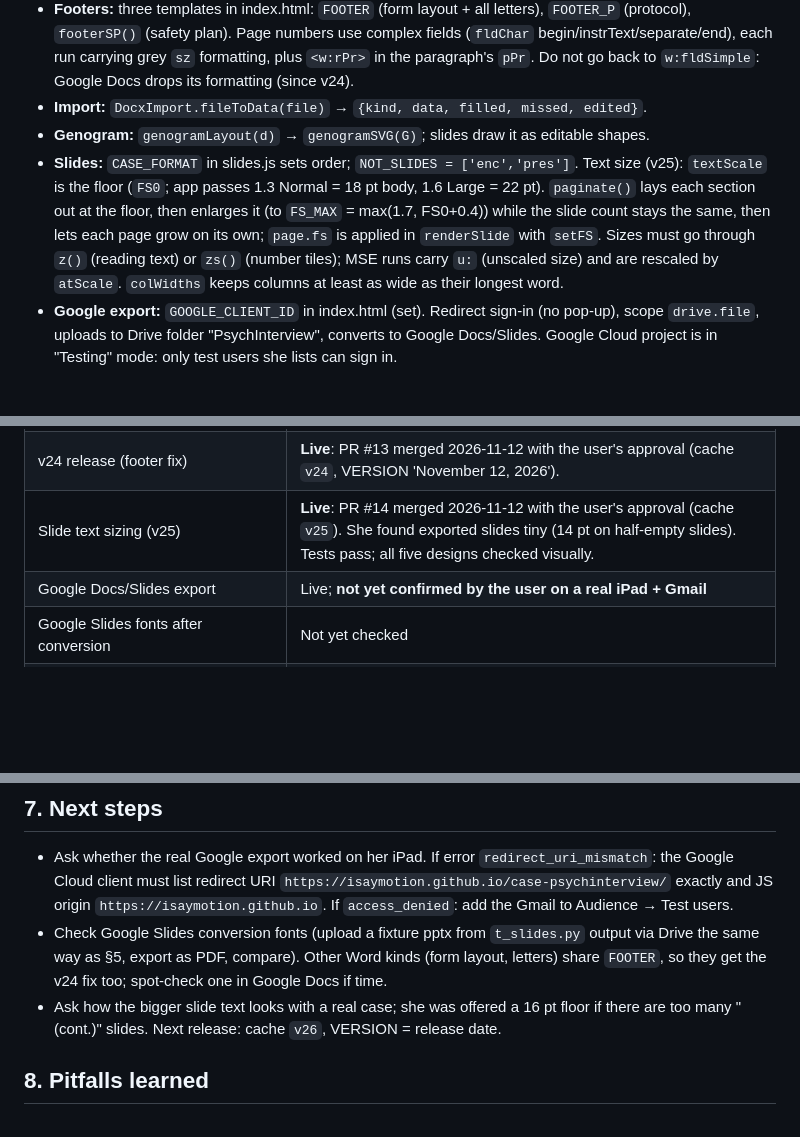
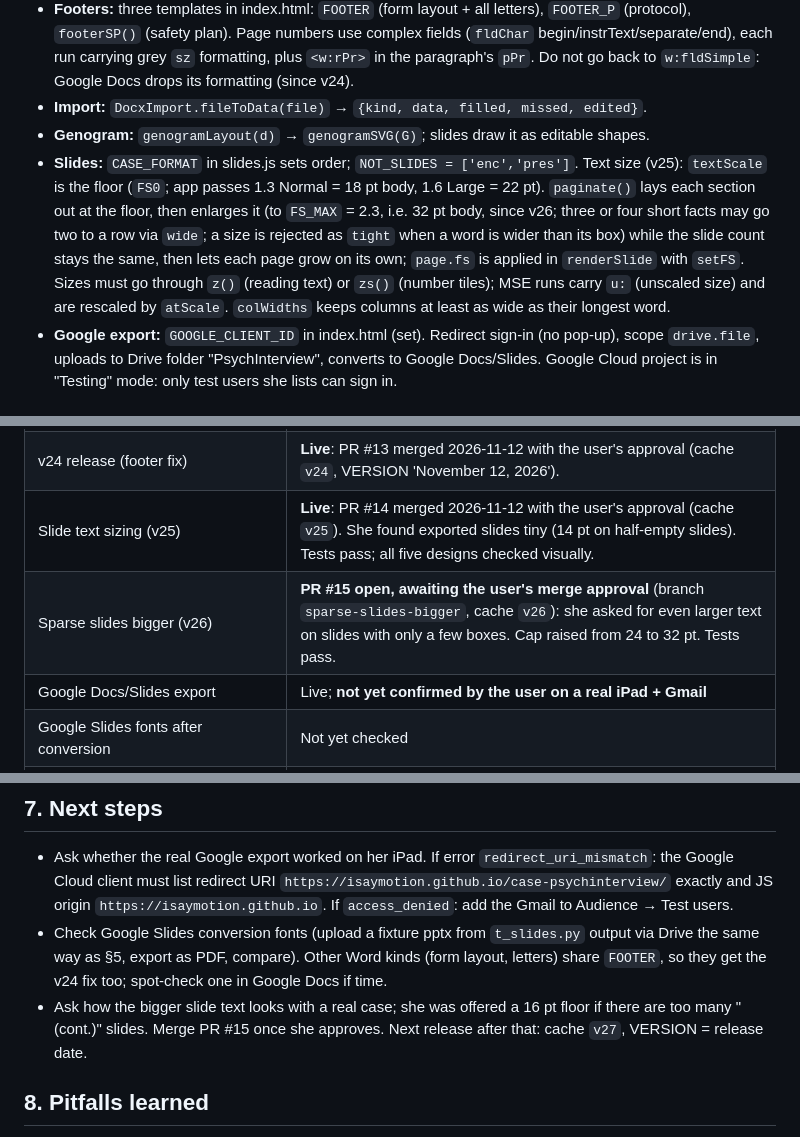
Before and after one commit to isaymotion/case-psychinterview, a Markdown page: HANDOFF.md, 3 parts joined by grey strips. GitHub-like rendering; blank space fills up the shorter version.

Commit message:
Handoff: v26 in PR #15
Co-Authored-By: Claude Fable 5.2 <noreply@anthropic.com>
Claude-Session: https://claude.ai/code/session_01CQ3EHYJ4AEKpiSVTVuKyfi

```diff
--- a/HANDOFF.md
+++ b/HANDOFF.md
@@ -25,7 +25,7 @@
 - **Footers:** three templates in index.html: `FOOTER` (form layout + all letters), `FOOTER_P` (protocol), `footerSP()` (safety plan). Page numbers use complex fields (`fldChar` begin/instrText/separate/end), each run carrying grey `sz` formatting, plus `<w:rPr>` in the paragraph's `pPr`. Do not go back to `w:fldSimple`: Google Docs drops its formatting (since v24).
 - **Import:** `DocxImport.fileToData(file)` → `{kind, data, filled, missed, edited}`.
 - **Genogram:** `genogramLayout(d)` → `genogramSVG(G)`; slides draw it as editable shapes.
-- **Slides:** `CASE_FORMAT` in slides.js sets order; `NOT_SLIDES = ['enc','pres']`. Text size (v25): `textScale` is the floor (`FS0`; app passes 1.3 Normal = 18 pt body, 1.6 Large = 22 pt). `paginate()` lays each section out at the floor, then enlarges it (to `FS_MAX` = max(1.7, FS0+0.4)) while the slide count stays the same, then lets each page grow on its own; `page.fs` is applied in `renderSlide` with `setFS`. Sizes must go through `z()` (reading text) or `zs()` (number tiles); MSE runs carry `u:` (unscaled size) and are rescaled by `atScale`. `colWidths` keeps columns at least as wide as their longest word.
+- **Slides:** `CASE_FORMAT` in slides.js sets order; `NOT_SLIDES = ['enc','pres']`. Text size (v25): `textScale` is the floor (`FS0`; app passes 1.3 Normal = 18 pt body, 1.6 Large = 22 pt). `paginate()` lays each section out at the floor, then enlarges it (to `FS_MAX` = 2.3, i.e. 32 pt body, since v26; three or four short facts may go two to a row via `wide`; a size is rejected as `tight` when a word is wider than its box) while the slide count stays the same, then lets each page grow on its own; `page.fs` is applied in `renderSlide` with `setFS`. Sizes must go through `z()` (reading text) or `zs()` (number tiles); MSE runs carry `u:` (unscaled size) and are rescaled by `atScale`. `colWidths` keeps columns at least as wide as their longest word.
 - **Google export:** `GOOGLE_CLIENT_ID` in index.html (set). Redirect sign-in (no pop-up), scope `drive.file`, uploads to Drive folder "PsychInterview", converts to Google Docs/Slides. Google Cloud project is in "Testing" mode: only test users she lists can sign in.
 
 ## 4. Per-unit recipe (a feature or change)
@@ -58,6 +58,7 @@ Passing: every `errors []`, no Traceback; "screens visited: 85 across 7 records"
 | Google Docs conversion of protocol export | **Checked 2026-11-12** through real Drive conversion: letterhead, both floating logos, genogram, lab table with red flags, salient/ddx/formulation/goals tables, page breaks all convert faithfully (7 pages both ways). Only defect was footer page numbers (large black); fixed in v24 (next row). |
 | v24 release (footer fix) | **Live**: PR #13 merged 2026-11-12 with the user's approval (cache `v24`, VERSION 'November 12, 2026'). |
 | Slide text sizing (v25) | **Live**: PR #14 merged 2026-11-12 with the user's approval (cache `v25`). She found exported slides tiny (14 pt on half-empty slides). Tests pass; all five designs checked visually. |
+| Sparse slides bigger (v26) | **PR #15 open, awaiting the user's merge approval** (branch `sparse-slides-bigger`, cache `v26`): she asked for even larger text on slides with only a few boxes. Cap raised from 24 to 32 pt. Tests pass. |
 | Google Docs/Slides export | Live; **not yet confirmed by the user on a real iPad + Gmail** |
 | Google Slides fonts after conversion | Not yet checked |
 | Rename to PsychInterview | Done |
@@ -66,7 +67,7 @@ Passing: every `errors []`, no Traceback; "screens visited: 85 across 7 records"
 ## 7. Next steps
 - Ask whether the real Google export worked on her iPad. If error `redirect_uri_mismatch`: the Google Cloud client must list redirect URI `https://isaymotion.github.io/case-psychinterview/` exactly and JS origin `https://isaymotion.github.io`. If `access_denied`: add the Gmail to Audience → Test users.
 - Check Google Slides conversion fonts (upload a fixture pptx from `t_slides.py` output via Drive the same way as §5, export as PDF, compare). Other Word kinds (form layout, letters) share `FOOTER`, so they get the v24 fix too; spot-check one in Google Docs if time.
-- Ask how the bigger slide text looks with a real case; she was offered a 16 pt floor if there are too many "(cont.)" slides. Next release: cache `v26`, VERSION = release date.
+- Ask how the bigger slide text looks with a real case; she was offered a 16 pt floor if there are too many "(cont.)" slides. Merge PR #15 once she approves. Next release after that: cache `v27`, VERSION = release date.
 
 ## 8. Pitfalls learned
 - `gh pr create` fails (GraphQL blocked). Use REST: `gh api repos/isaymotion/case-psychinterview/pulls -f base=main -f head=<branch> -f title=… -f body=…` then `gh api -X PUT repos/…/pulls/<n>/merge -f merge_method=merge`.
```
